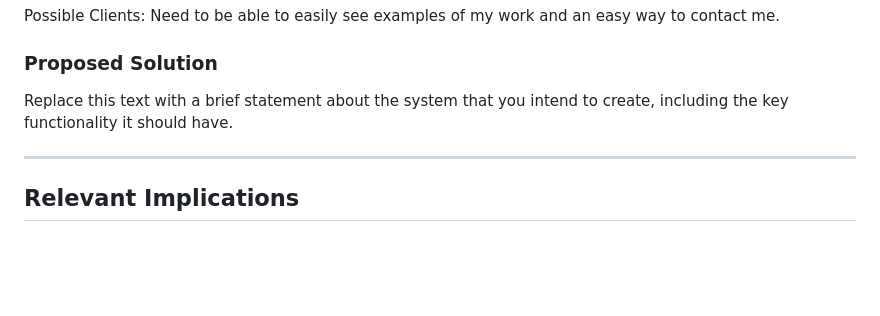
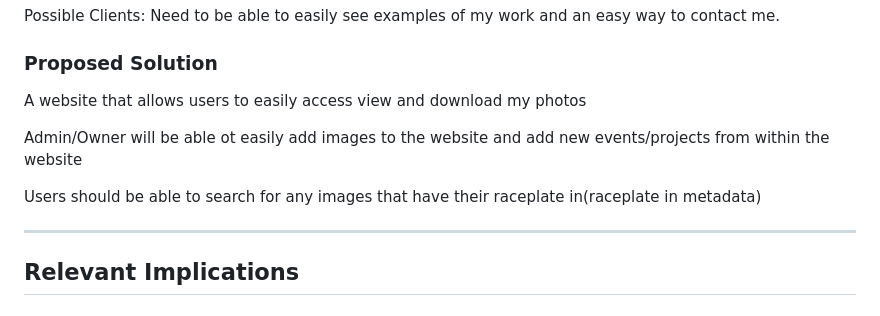
Before and after one commit to rory-stock/300dtd-website-assessment, a Markdown page: README.md, the part around the change. Drawn GitHub-style; blank space fills up the shorter version.

```diff
--- a/README.md
+++ b/README.md
@@ -25,7 +25,11 @@ Possible Clients: Need to be able to easily see examples of my work and an easy
 
 ### Proposed Solution
 
-Replace this text with a brief statement about the system that you intend to create, including the key functionality it should have.
+A website that allows users to easily access view and download my photos
+
+Admin/Owner will be able ot easily add images to the website and add new events/projects from within the website
+
+Users should be able to search for any images that have their raceplate in(raceplate in metadata)
 
 
 -------------------------------------------------
```
